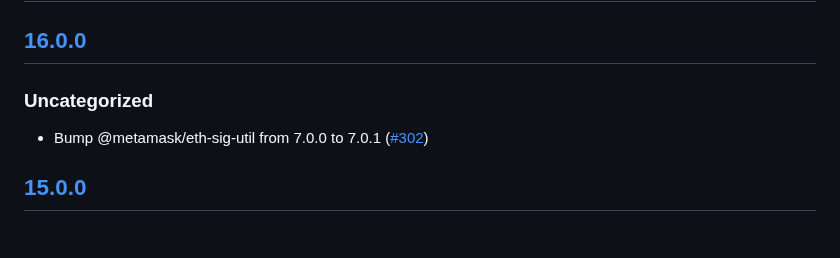
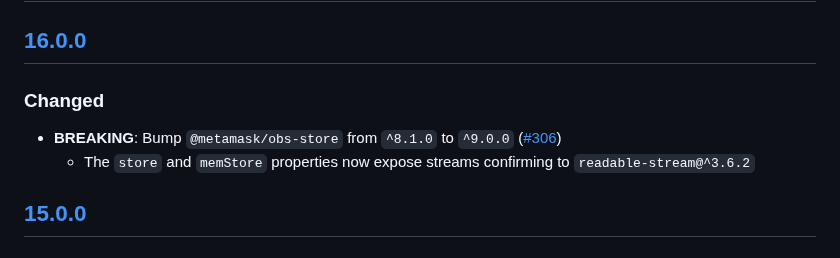
Before and after one commit to MetaMask/KeyringController, a Markdown page: CHANGELOG.md, the part around the change. Drawn GitHub-style.

Commit message:
update changelog

```diff
--- a/CHANGELOG.md
+++ b/CHANGELOG.md
@@ -7,8 +7,9 @@ and this project adheres to [Semantic Versioning](https://semver.org/spec/v2.0.0
 ## [Unreleased]
 
 ## [16.0.0]
-### Uncategorized
-- Bump @metamask/eth-sig-util from 7.0.0 to 7.0.1 ([#302](https://github.com/MetaMask/KeyringController/pull/302))
+### Changed
+- **BREAKING**: Bump `@metamask/obs-store` from `^8.1.0` to `^9.0.0` ([#306](https://github.com/MetaMask/KeyringController/pull/306))
+  - The `store` and `memStore` properties now expose streams confirming to `readable-stream@^3.6.2`
 
 ## [15.0.0]
 ### Changed
```
